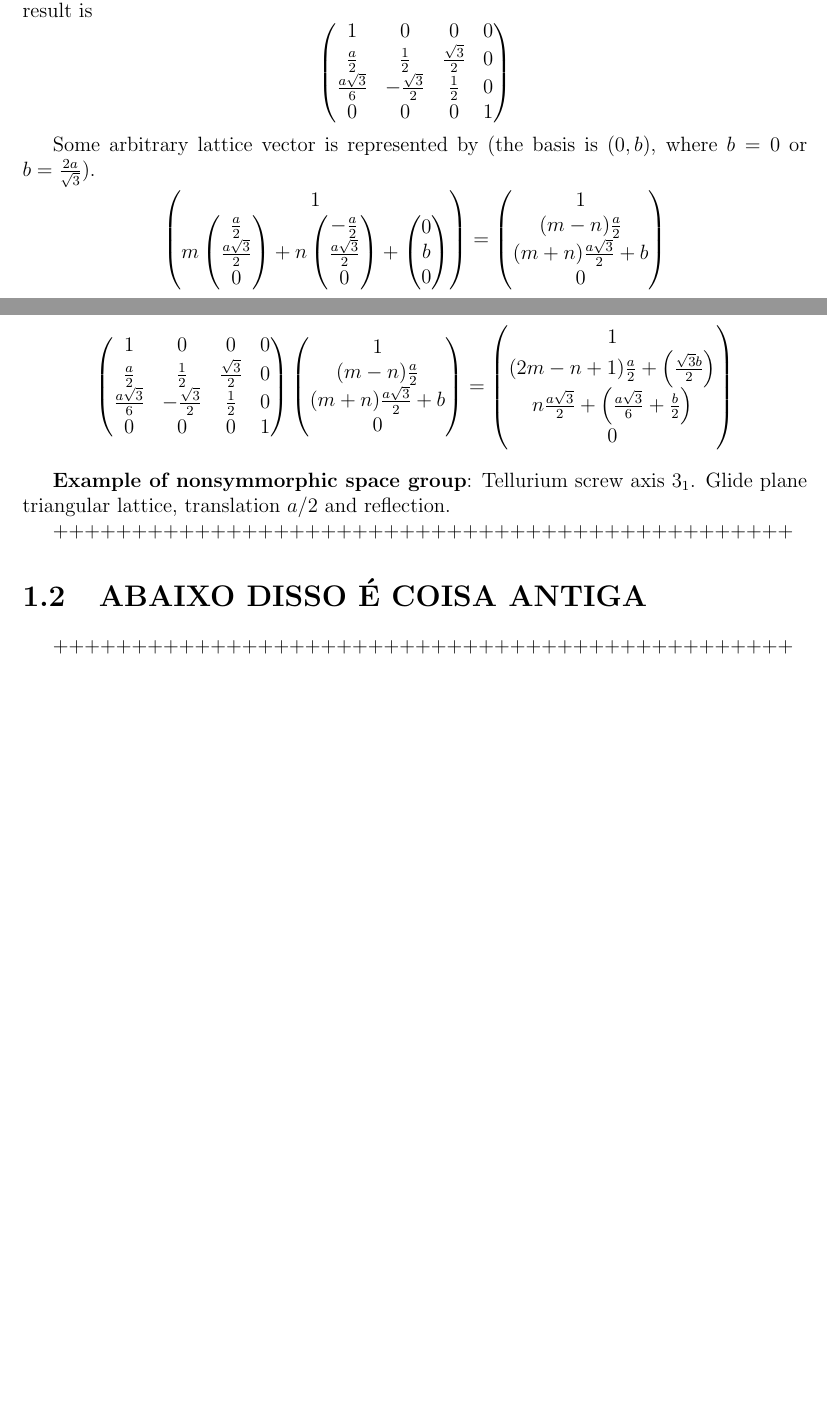
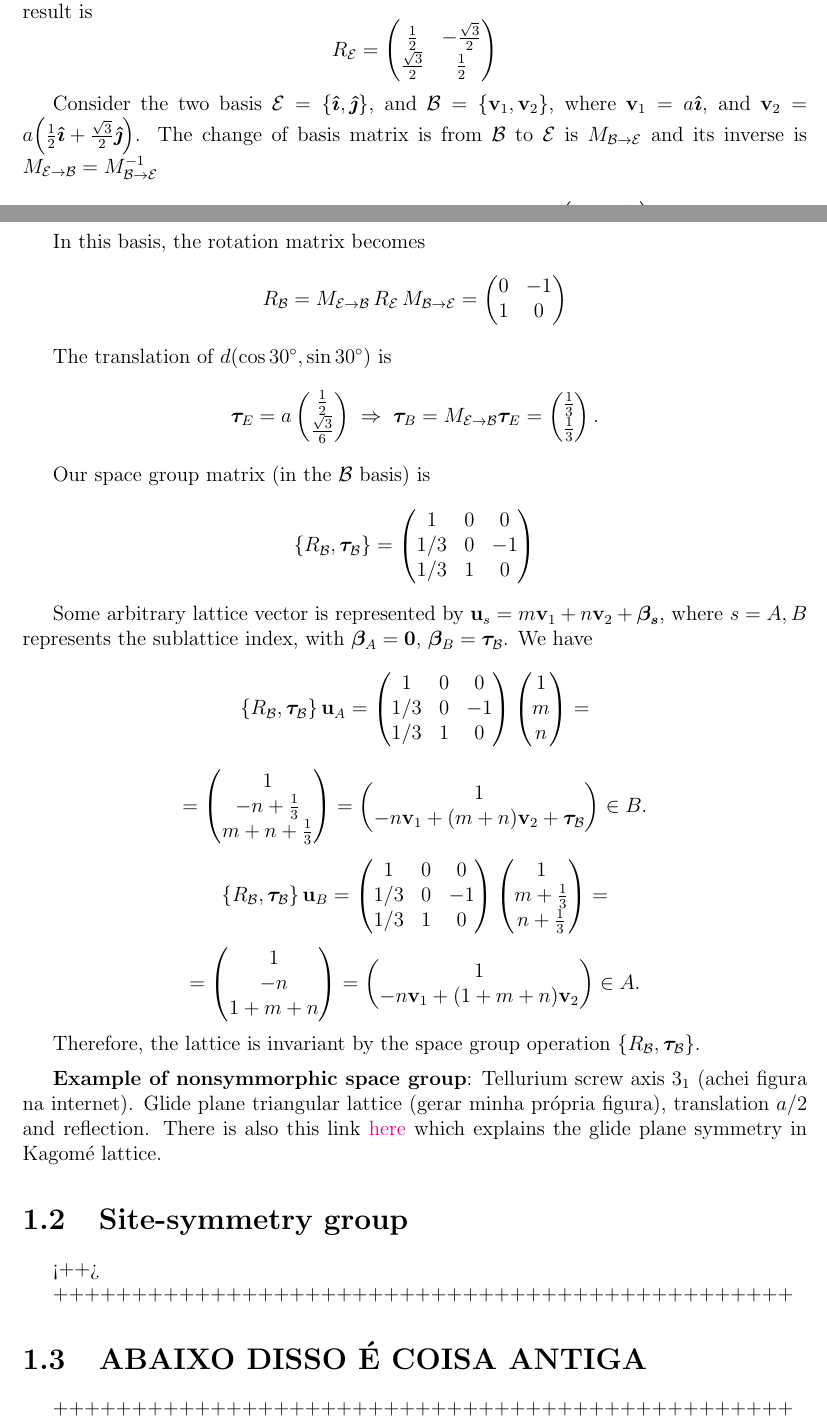
Before and after one commit to matmarqs/matbg, a LaTeX thesis (latex/2-symm.tex, which reads latex/preamble.tex): two parts of pages 1 and 2 of 5 before the commit and two parts of pages 1 and 2 of 6 after it, joined at a grey line, cut so that both start at the same text, the shorter picture padded with empty space. Compiled offline with pdfLaTeX.

Commit message:
Matrix calculations to show that honeycomb is invariant symmorphic

```diff
--- a/latex/2-symm.tex
+++ b/latex/2-symm.tex
@@ -37,15 +37,12 @@ Let's take the honeycomb lattice as the example. The space group of interest $P6
 
 For example, let's take a translation of $d(\cos30^\circ, \sin30^\circ)$ with a rotation of $60^\circ$. The result is
 $$
+R_{\mathcal{E}} =
 \begin{pmatrix}
-1 & 0 & 0 & 0 \\
-\frac{a}{2} & \frac{1}{2} & \frac{\sqrt{3}}{2} & 0 \\
-\frac{a\sqrt{3}}{6} & -\frac{\sqrt{3}}{2} & \frac{1}{2} & 0 \\
-0 & 0 & 0 & 1 \\
+\frac{1}{2} & -\frac{\sqrt{3}}{2} \\
+\frac{\sqrt{3}}{2} & \frac{1}{2} \\
 \end{pmatrix}
 $$
 
-Some arbitrary lattice vector is represented by (the basis is $(0, b)$, where $b = 0$ or $b = \frac{2a}{\sqrt{3}}$).
+Consider the two basis $\mathcal{E} = \{\ihat, \jhat\}$, and $\mathcal{B} = \{\v_1, \v_2\}$, where $\v_1 = a \ihat$, and $\v_2 = a \qty(\frac{1}{2}\ihat + \frac{\sqrt{3}}{2} \jhat)$. The change of basis matrix is from $\mathcal{B}$ to $\mathcal{E}$ is $M_{\mathcal{B}\to\mathcal{E}}$ and its inverse is $M_{\mathcal{E}\to\mathcal{B}} = M_{\mathcal{B}\to\mathcal{E}}^{-1}$
 $$
-\begin{pmatrix} 1 \\
-m\begin{pmatrix} \frac{a}{2} \\ \frac{a\sqrt{3}}{2} \\ 0 \end{pmatrix} + n \begin{pmatrix} -\frac{a}{2} \\ \frac{a\sqrt{3}}{2} \\ 0 \end{pmatrix} + \begin{pmatrix} 0 \\ b \\ 0 \end{pmatrix}
@@ -52,31 +64,89 @@ m\begin{pmatrix} \frac{a}{2} \\ \frac{a\sqrt{3}}{2} \\ 0 \end{pmatrix} + n \begi
+In this basis, the rotation matrix becomes
+$$
+R_{\mathcal{B}} =  M_{\mathcal{E} \to \mathcal{B}} \, R_{\mathcal{E}} \, M_{\mathcal{B}\to\mathcal{E}} =
+\begin{pmatrix}
+0 & -1 \\
+1 &  0
+\end{pmatrix}
+$$
+
+The translation of $d(\cos 30^\circ, \sin 30^\circ)$ is
+$$
+\bm{\tau}_E = a \begin{pmatrix} \frac{1}{2} \\ \frac{\sqrt{3}}{6} \end{pmatrix} \implies
+\bm{\tau}_B = M_{\mathcal{E} \to \mathcal{B}} \bm{\tau}_E =
+\begin{pmatrix}
+\frac{1}{3} \\ \frac{1}{3}
+\end{pmatrix}.
+$$
+
+Our space group matrix (in the $\mathcal{B}$ basis) is
+$$
+\{R_{\mathcal{B}}, \vtau_{\mathcal{B}}\} =
+\begin{pmatrix}
+1 & 0 & 0 \\
+1/3 & 0 & -1 \\
+1/3 & 1 & 0 \\
+\end{pmatrix}
+$$
+
+Some arbitrary lattice vector is represented by $\u_s = m \v_1 + n\v_2 + \bm{\beta_s}$, where $s = A, B$ represents the sublattice index, with $\bm{\beta}_A = \0$, $\bm{\beta}_B = \vtau_{\mathcal{B}}$. We have
+$$
+\{R_{\mathcal{B}}, \vtau_{\mathcal{B}}\} \, \u_A =
+\begin{pmatrix}
+1 & 0 & 0 \\
+1/3 & 0 & -1 \\
+1/3 & 1 & 0 \\
+\end{pmatrix}
+\begin{pmatrix}
+1 \\ m \\ n
+\end{pmatrix}
+=
+$$
+$$
+=
+\begin{pmatrix}
+1 \\ -n + \frac{1}{3} \\ m+n+\frac{1}{3}
 \end{pmatrix}
 =
 \begin{pmatrix}
-1 \\ (m-n)\frac{a}{2} \\ (m+n)\frac{a\sqrt{3}}{2} + b \\ 0
+1 \\ -n \v_1 + (m+n) \v_2 + \vtau_{\mathcal{B}}
 \end{pmatrix}
+\in B.
 $$
+
+$$
+\{R_{\mathcal{B}}, \vtau_{\mathcal{B}}\} \, \u_B =
+\begin{pmatrix}
+1 & 0 & 0 \\
+1/3 & 0 & -1 \\
+1/3 & 1 & 0 \\
+\end{pmatrix}
+\begin{pmatrix}
+1 \\ m + \frac{1}{3} \\ n + \frac{1}{3}
+\end{pmatrix}
+=
+$$
+$$
+=
+\begin{pmatrix}
+1 \\ -n \\ 1+m+n
+\end{pmatrix}
+=
+\begin{pmatrix}
+1 \\ -n \v_1 + (1+m+n) \v_2
+\end{pmatrix}
+\in A.
+$$
+
+Therefore, the lattice is invariant by the space group operation $\{R_{\mathcal{B}}, \vtau_{\mathcal{B}}\}$.
 
 \n
 
-$$
-\begin{pmatrix}
-1 & 0 & 0 & 0 \\
-\frac{a}{2} & \frac{1}{2} & \frac{\sqrt{3}}{2} & 0 \\
-\frac{a\sqrt{3}}{6} & -\frac{\sqrt{3}}{2} & \frac{1}{2} & 0 \\
-0 & 0 & 0 & 1 \\
-\end{pmatrix}
-\begin{pmatrix}
-1 \\ (m-n)\frac{a}{2} \\ (m+n)\frac{a\sqrt{3}}{2} + b \\ 0
-\end{pmatrix}
-=
-\begin{pmatrix}
-1 \\ (2m-n+1)\frac{a}{2} + \qty(\frac{\sqrt{3}b}{2}) \\ n \frac{a\sqrt{3}}{2} + \qty(\frac{a\sqrt{3}}{6} + \frac{b}{2}) \\ 0
-\end{pmatrix}
-$$
+\textbf{Example of nonsymmorphic space group}: Tellurium screw axis $3_1$ (achei figura na internet). Glide plane triangular lattice (gerar minha própria figura), translation $a/2$ and reflection. There is also this link \href{https://physics.stackexchange.com/questions/568476/example-of-a-space-group-which-does-not-contain-the-point-group-as-a-subgroup}{here} which explains the glide plane symmetry in Kagomé lattice.
 
-\n
+\section{Site-symmetry group}
 
-\textbf{Example of nonsymmorphic space group}: Tellurium screw axis $3_1$. Glide plane triangular lattice, translation $a/2$ and reflection.
+<++>
 
 
 
--- a/latex/preamble.tex
+++ b/latex/preamble.tex
@@ -45,10 +45,15 @@
 \newcommand{\down}{{\downarrow}}
 \newcommand{\hc}{{\text{h.c.}}}
 
+\newcommand{\ihat}{\bm{\hat{\imath}}}
+\newcommand{\jhat}{\bm{\hat{\jmath}}}
+\newcommand{\khat}{\bm{\hat{k}}}
+
 \newcommand{\0}{{\vb{0}}}
 %\newcommand{\1}{\mathds{1}}
 \newcommand{\E}{{\vb{E}}}
 \newcommand{\B}{{\vb{B}}}
+\renewcommand{\u}{{\vb{u}}}
 \renewcommand{\v}{{\vb{v}}}
 \renewcommand{\r}{{\vb{r}}}
 \newcommand{\R}{{\vb{R}}}
```
Also changed, not shown: latex/2-symm.tex (15 more changed lines).
